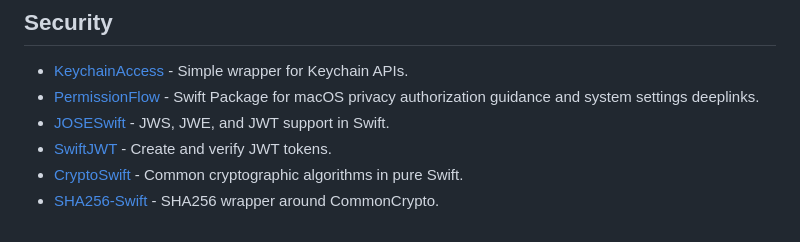
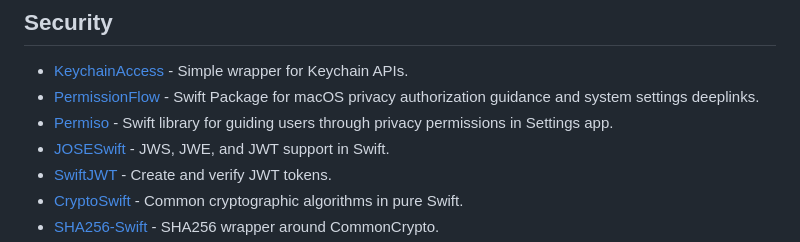
Before and after one commit to jaywcjlove/awesome-swift, a Markdown page: README.md, the part around the change. GitHub-like rendering.

Commit message:
Add Permiso

```diff
--- a/README.md
+++ b/README.md
@@ -557,6 +557,7 @@ A curated list of Swift packages, libraries, tools, and learning resources for A
 
 - [KeychainAccess](https://github.com/kishikawakatsumi/KeychainAccess) - Simple wrapper for Keychain APIs.
 - [PermissionFlow](https://github.com/jaywcjlove/PermissionFlow) - Swift Package for macOS privacy authorization guidance and system settings deeplinks.
+- [Permiso](https://github.com/zats/permiso) - Swift library for guiding users through privacy permissions in Settings app.
 - [JOSESwift](https://github.com/airsidemobile/JOSESwift) - JWS, JWE, and JWT support in Swift.
 - [SwiftJWT](https://github.com/Kitura/Swift-JWT) - Create and verify JWT tokens.
 - [CryptoSwift](https://github.com/krzyzanowskim/CryptoSwift) - Common cryptographic algorithms in pure Swift.
```
Also changed, not shown: README.zh.md (+1 -0 lines).
